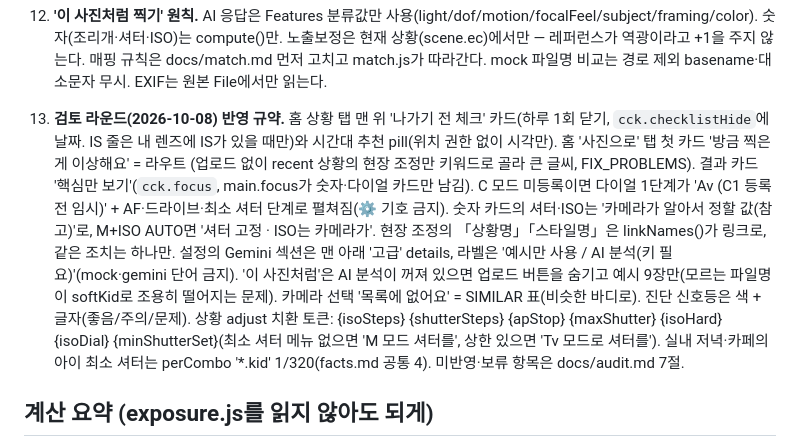
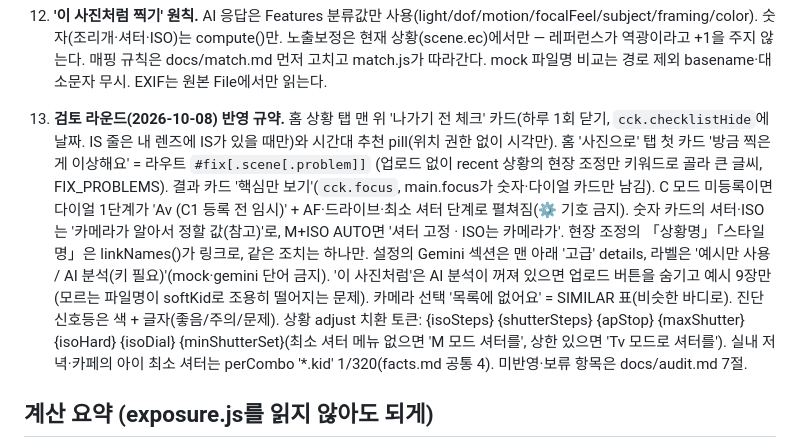
Before and after one commit to mkkim0422/canon, a Markdown page: CLAUDE.md, the part around the change. Drawn GitHub-style.

Commit message:
CLAUDE.md 원칙 13: #fix 라우트 표기 복구
Co-Authored-By: Claude Fable 5.1 <noreply@anthropic.com>

```diff
--- a/CLAUDE.md
+++ b/CLAUDE.md
@@ -83,7 +83,7 @@
 11. **'내 사진 진단' 원칙.** diagnose는 AI 미사용·오프라인(EXIF + 픽셀만). 규칙은 docs/diagnose.md 먼저 고치고 diagnose.js가 따라간다. S_LOW 등 임계값은 test-diag.html 수치 근거 없이 바꾸지 않는다. 숫자 세팅(next)은 compute()만. 화면: 홈 3번째 탭 '사진으로'는 큰 카드 2개('이 사진처럼 찍기' #ref + 예시 썸네일 줄, '내 사진 진단' #diag). 라우트 `#diag`(JPEG만 받음. HEIC·PNG는 안내 후 중단) → `#diag.result`. 처리: readExif(원본) → createImageBitmap resize(없으면 Image+canvas) → pixels → diagnose. 결과는 메모리 `DIAGS` + sessionStorage `cck.diag`에 lights·findings·exifSummary·sceneGuess·subjectGuess·축소본 dataURL·진단 바디/렌즈 id만(원본 없음). 새로고침으로 비면 #diag로. recent에 넣지 않는다. **장비 불일치(EXIF 바디·렌즈 ≠ 현재 선택) info가 있으면 회색 카드로 분리하고 렌즈 칩 줄을 숨긴다**(계산 기준이 사진의 장비). next는 renderKeyCard + renderDialCard 재사용, null이면 '상황을 직접 골라주세요' → 홈 상황 탭.
 12. **'이 사진처럼 찍기' 원칙.** AI 응답은 Features 분류값만 사용(light/dof/motion/focalFeel/subject/framing/color). 숫자(조리개·셔터·ISO)는 compute()만. 노출보정은 현재 상황(scene.ec)에서만 — 레퍼런스가 역광이라고 +1을 주지 않는다. 매핑 규칙은 docs/match.md 먼저 고치고 match.js가 따라간다. mock 파일명 비교는 경로 제외 basename·대소문자 무시. EXIF는 원본 File에서만 읽는다.
 
-13. **검토 라운드(2026-10-08) 반영 규약.** 홈 상황 탭 맨 위 '나가기 전 체크' 카드(하루 1회 닫기, `cck.checklistHide`에 날짜. IS 줄은 내 렌즈에 IS가 있을 때만)와 시간대 추천 pill(위치 권한 없이 시각만). 홈 '사진으로' 탭 첫 카드 '방금 찍은 게 이상해요' = 라우트 (업로드 없이 recent 상황의 현장 조정만 키워드로 골라 큰 글씨, FIX_PROBLEMS). 결과 카드 '핵심만 보기'(`cck.focus`, main.focus가 숫자·다이얼 카드만 남김). C 모드 미등록이면 다이얼 1단계가 'Av (C1 등록 전 임시)' + AF·드라이브·최소 셔터 단계로 펼쳐짐(⚙ 기호 금지). 숫자 카드의 셔터·ISO는 '카메라가 알아서 정할 값(참고)'로, M+ISO AUTO면 '셔터 고정 · ISO는 카메라가'. 현장 조정의 「상황명」「스타일명」은 linkNames()가 링크로, 같은 조치는 하나만. 설정의 Gemini 섹션은 맨 아래 '고급' details, 라벨은 '예시만 사용 / AI 분석(키 필요)'(mock·gemini 단어 금지). '이 사진처럼'은 AI 분석이 꺼져 있으면 업로드 버튼을 숨기고 예시 9장만(모르는 파일명이 softKid로 조용히 떨어지는 문제). 카메라 선택 '목록에 없어요' = SIMILAR 표(비슷한 바디로). 진단 신호등은 색 + 글자(좋음/주의/문제). 상황 adjust 치환 토큰: {isoSteps} {shutterSteps} {apStop} {maxShutter} {isoHard} {isoDial} {minShutterSet}(최소 셔터 메뉴 없으면 'M 모드 셔터를', 상한 있으면 'Tv 모드로 셔터를'). 실내 저녁·카페의 아이 최소 셔터는 perCombo '*.kid' 1/320(facts.md 공통 4). 미반영·보류 항목은 docs/audit.md 7절.
+13. **검토 라운드(2026-10-08) 반영 규약.** 홈 상황 탭 맨 위 '나가기 전 체크' 카드(하루 1회 닫기, `cck.checklistHide`에 날짜. IS 줄은 내 렌즈에 IS가 있을 때만)와 시간대 추천 pill(위치 권한 없이 시각만). 홈 '사진으로' 탭 첫 카드 '방금 찍은 게 이상해요' = 라우트 `#fix[.scene[.problem]]` (업로드 없이 recent 상황의 현장 조정만 키워드로 골라 큰 글씨, FIX_PROBLEMS). 결과 카드 '핵심만 보기'(`cck.focus`, main.focus가 숫자·다이얼 카드만 남김). C 모드 미등록이면 다이얼 1단계가 'Av (C1 등록 전 임시)' + AF·드라이브·최소 셔터 단계로 펼쳐짐(⚙ 기호 금지). 숫자 카드의 셔터·ISO는 '카메라가 알아서 정할 값(참고)'로, M+ISO AUTO면 '셔터 고정 · ISO는 카메라가'. 현장 조정의 「상황명」「스타일명」은 linkNames()가 링크로, 같은 조치는 하나만. 설정의 Gemini 섹션은 맨 아래 '고급' details, 라벨은 '예시만 사용 / AI 분석(키 필요)'(mock·gemini 단어 금지). '이 사진처럼'은 AI 분석이 꺼져 있으면 업로드 버튼을 숨기고 예시 9장만(모르는 파일명이 softKid로 조용히 떨어지는 문제). 카메라 선택 '목록에 없어요' = SIMILAR 표(비슷한 바디로). 진단 신호등은 색 + 글자(좋음/주의/문제). 상황 adjust 치환 토큰: {isoSteps} {shutterSteps} {apStop} {maxShutter} {isoHard} {isoDial} {minShutterSet}(최소 셔터 메뉴 없으면 'M 모드 셔터를', 상한 있으면 'Tv 모드로 셔터를'). 실내 저녁·카페의 아이 최소 셔터는 perCombo '*.kid' 1/320(facts.md 공통 4). 미반영·보류 항목은 docs/audit.md 7절.
 
 ## 계산 요약 (exposure.js를 읽지 않아도 되게)
 - 조리개 = lens.portraitAp (scene.apRule 'wideOpen'이면 lens.apMin, override.aperture 우선), 렌즈 f/최소~최대로 클램프. 상황 데이터에 렌즈 id를 직접 쓰지 않는다.
```
